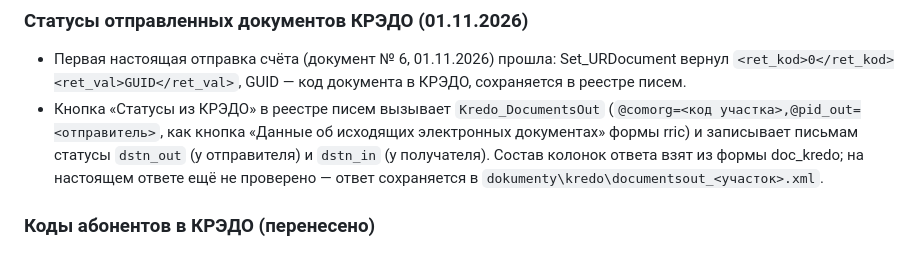
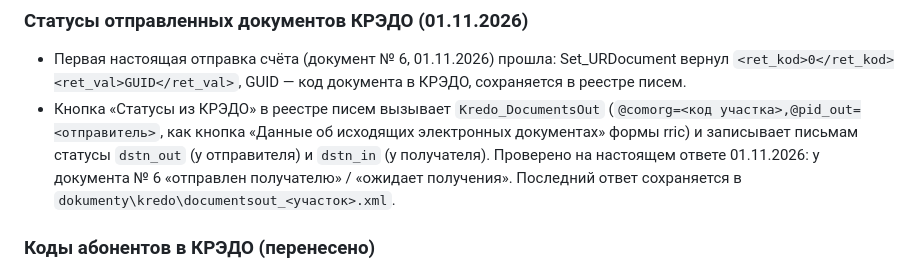
Before and after one commit to pisotskiin-del/Urtelo-web, a Markdown page: ЗАМЕЧАНИЯ.md, the part around the change. GitHub-like rendering.

Commit message:
Замечания: статусы КРЭДО проверены на настоящем ответе
Co-Authored-By: Claude Opus 5.5 <noreply@anthropic.com>
Claude-Session: https://claude.ai/code/session_01397UqSHnD4RZ1ujkaBeZ8v

```diff
--- a/ЗАМЕЧАНИЯ.md
+++ b/ЗАМЕЧАНИЯ.md
@@ -307,8 +307,9 @@
 - Кнопка «Статусы из КРЭДО» в реестре писем вызывает `Kredo_DocumentsOut`
   (`@comorg=<код участка>,@pid_out=<отправитель>`, как кнопка «Данные об исходящих электронных
   документах» формы rric) и записывает письмам статусы `dstn_out` (у отправителя) и `dstn_in`
-  (у получателя). Состав колонок ответа взят из формы doc_kredo; на настоящем ответе ещё не
-  проверено — ответ сохраняется в `dokumenty\kredo\documentsout_<участок>.xml`.
+  (у получателя). Проверено на настоящем ответе 01.11.2026: у документа № 6 «отправлен
+  получателю» / «ожидает получения». Последний ответ сохраняется в
+  `dokumenty\kredo\documentsout_<участок>.xml`.
 
 ### Коды абонентов в КРЭДО (перенесено)
 
```
